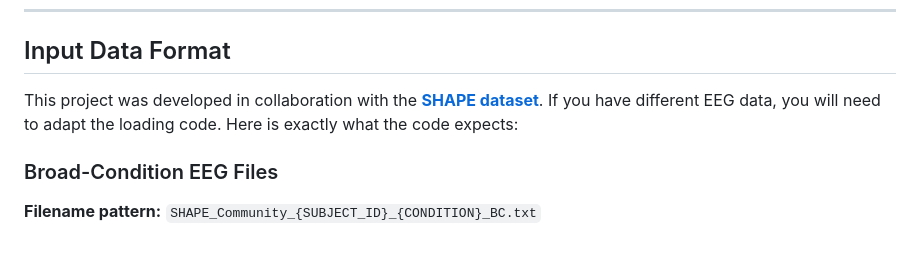
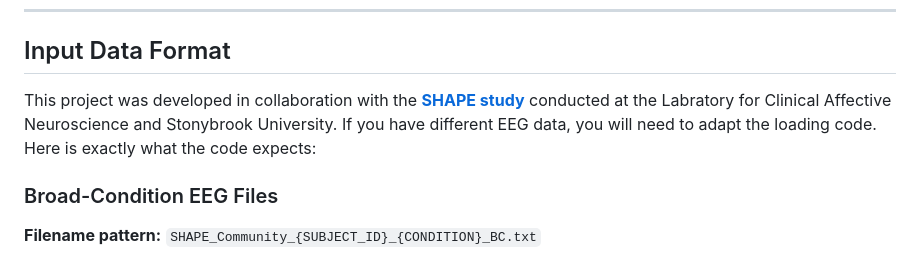
Before and after one commit to TheAwesomeAndy/dissoAdventureExperiments, a Markdown page: README.md, the part around the change. Rendered like a GitHub page.

Commit message:
Update project description to reflect SHAPE study

```diff
--- a/README.md
+++ b/README.md
@@ -158,7 +158,7 @@ pip install numpy scipy scikit-learn matplotlib pandas openpyxl
 
 ## Input Data Format
 
-This project was developed in collaboration with the [**SHAPE dataset**](https://lab-can.com/shape/). If you have different EEG data, you will need to adapt the loading code. Here is exactly what the code expects:
+This project was developed in collaboration with the [**SHAPE study**](https://lab-can.com/shape/) conducted at the Labratory for Clinical Affective Neuroscience and Stonybrook University. If you have different EEG data, you will need to adapt the loading code. Here is exactly what the code expects:
 
 ### Broad-Condition EEG Files
 
```
